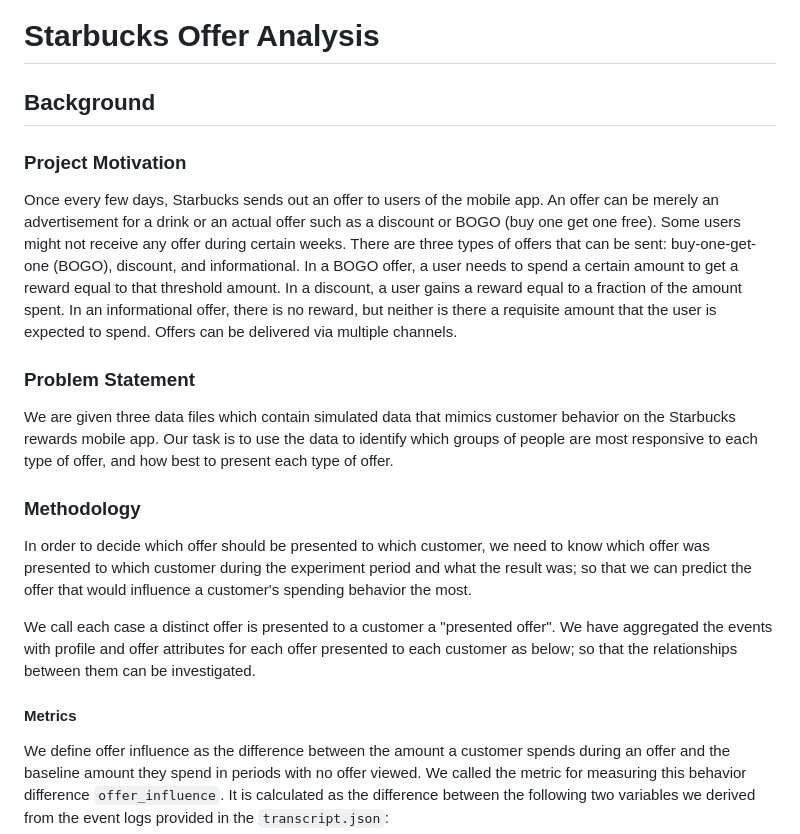
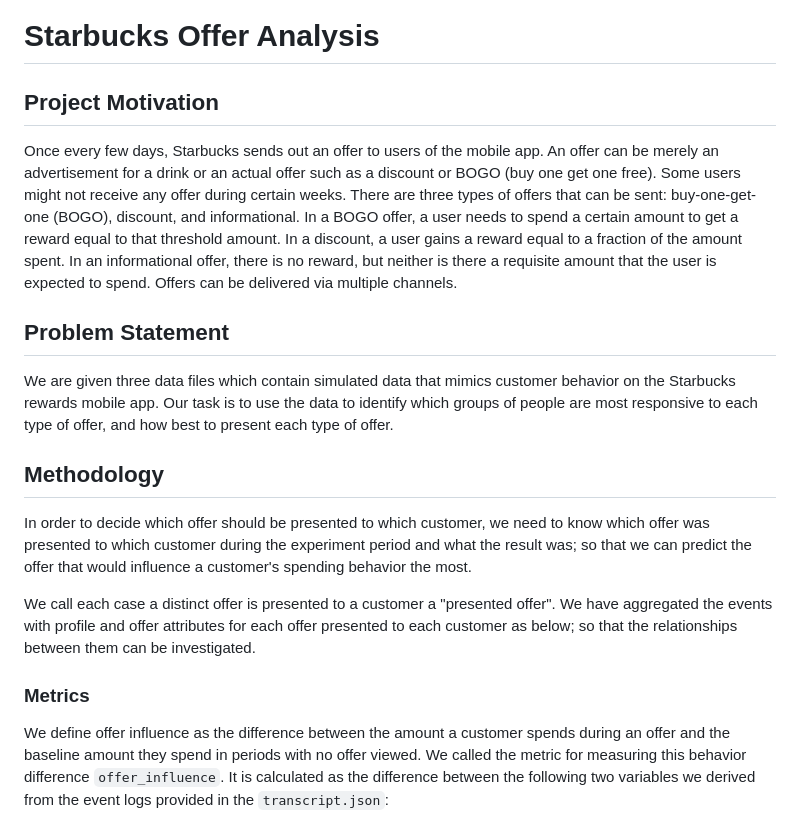
Before and after one commit to cansinacarer/Offer-Decisioning-with-Machine-Learning, a Markdown page: README.md, the part around one of its changes. Drawn GitHub-style.

```diff
--- a/README.md
+++ b/README.md
@@ -1,22 +1,20 @@
 # Starbucks Offer Analysis
 
-## Background
-
-### Project Motivation
+## Project Motivation
 
 Once every few days, Starbucks sends out an offer to users of the mobile app. An offer can be merely an advertisement for a drink or an actual offer such as a discount or BOGO (buy one get one free). Some users might not receive any offer during certain weeks. There are three types of offers that can be sent: buy-one-get-one (BOGO), discount, and informational. In a BOGO offer, a user needs to spend a certain amount to get a reward equal to that threshold amount. In a discount, a user gains a reward equal to a fraction of the amount spent. In an informational offer, there is no reward, but neither is there a requisite amount that the user is expected to spend. Offers can be delivered via multiple channels.
 
-### Problem Statement
+## Problem Statement
 
 We are given three data files which contain simulated data that mimics customer behavior on the Starbucks rewards mobile app. Our task is to use the data to identify which groups of people are most responsive to each type of offer, and how best to present each type of offer.
 
-### Methodology
+## Methodology
 
 In order to decide which offer should be presented to which customer, we need to know which offer was presented to which customer during the experiment period and what the result was; so that we can predict the offer that would influence a customer's spending behavior the most.
 
 We call each case a distinct offer is presented to a customer a "presented offer". We have aggregated the events with profile and offer attributes for each offer presented to each customer as below; so that the relationships between them can be investigated.
 
-#### Metrics
+### Metrics
 
 We define offer influence as the difference between the amount a customer spends during an offer and the baseline amount they spend in periods with no offer viewed. We called the metric for measuring this behavior difference `offer_influence`. It is calculated as the difference between the following two variables we derived from the event logs provided in the `transcript.json`:
 
```
Also changed, not shown: other parts of README.md (+14 -5 lines).
